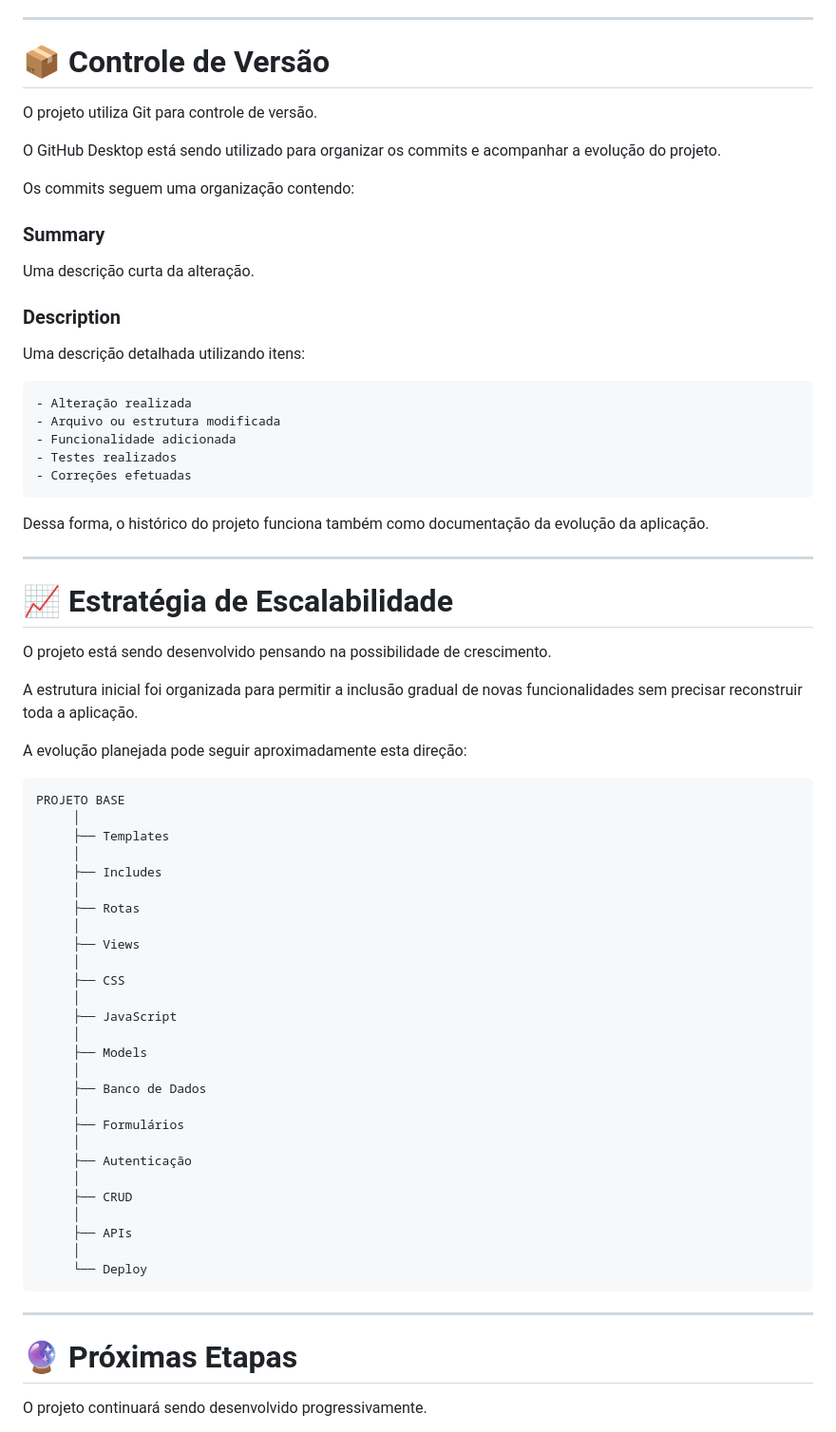
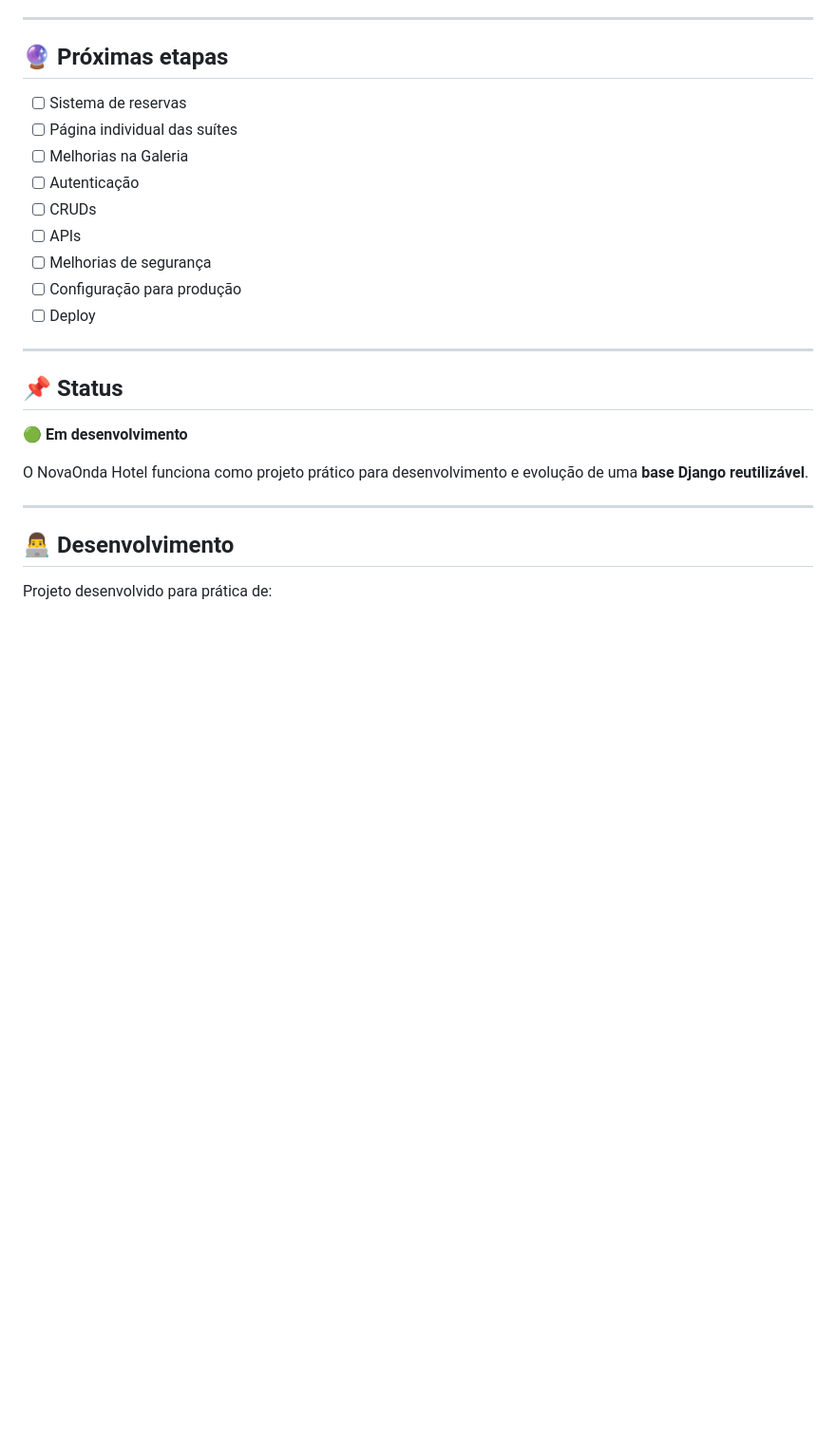
Before and after one commit to chavierwebmidia2026-glitch/site_novaonda_hotel, a Markdown page: README.md, the part around one of its changes. Shown at 95% size. Rendered like a GitHub page; blank space fills up the shorter version.

````diff
--- a/README.md
+++ b/README.md
@@ -327,75 +230,29 @@ A ideia é corrigir cada etapa antes de avançar para a próxima.
 
 ---
 
-# 📦 Controle de Versão
+## 🔮 Próximas etapas
 
-O projeto utiliza Git para controle de versão.
-
-O GitHub Desktop está sendo utilizado para organizar os commits e acompanhar a evolução do projeto.
-
-Os commits seguem uma organização contendo:
-
-### Summary
-
-Uma descrição curta da alteração.
-
-### Description
-
-Uma descrição detalhada utilizando itens:
-
-```text
-- Alteração realizada
-- Arquivo ou estrutura modificada
-- Funcionalidade adicionada
-- Testes realizados
-- Correções efetuadas
-```
-
-Dessa forma, o histórico do projeto funciona também como documentação da evolução da aplicação.
+* [ ] Sistema de reservas
+* [ ] Página individual das suítes
+* [ ] Melhorias na Galeria
+* [ ] Autenticação
+* [ ] CRUDs
+* [ ] APIs
+* [ ] Melhorias de segurança
+* [ ] Configuração para produção
+* [ ] Deploy
 
 ---
 
-# 📈 Estratégia de Escalabilidade
+## 📌 Status
 
-O projeto está sendo desenvolvido pensando na possibilidade de crescimento.
+🟢 **Em desenvolvimento**
 
-A estrutura inicial foi organizada para permitir a inclusão gradual de novas funcionalidades sem precisar reconstruir toda a aplicação.
-
-A evolução planejada pode seguir aproximadamente esta direção:
-
-```text
-PROJETO BASE
-     │
-     ├── Templates
-     │
-     ├── Includes
-     │
-     ├── Rotas
-     │
-     ├── Views
-     │
-     ├── CSS
-     │
-     ├── JavaScript
-     │
-     ├── Models
-     │
-     ├── Banco de Dados
-     │
-     ├── Formulários
-     │
-     ├── Autenticação
-     │
-     ├── CRUD
-     │
-     ├── APIs
-     │
-     └── Deploy
-```
+O NovaOnda Hotel funciona como projeto prático para desenvolvimento e evolução de uma **base Django reutilizável**.
 
 ---
 
-# 🔮 Próximas Etapas
+## 👨‍💻 Desenvolvimento
 
-O projeto continuará sendo desenvolvido progressivamente.
+Projeto desenvolvido para prática de:
 
````
Also changed, not shown: other parts of README.md (+165 -341 lines).
